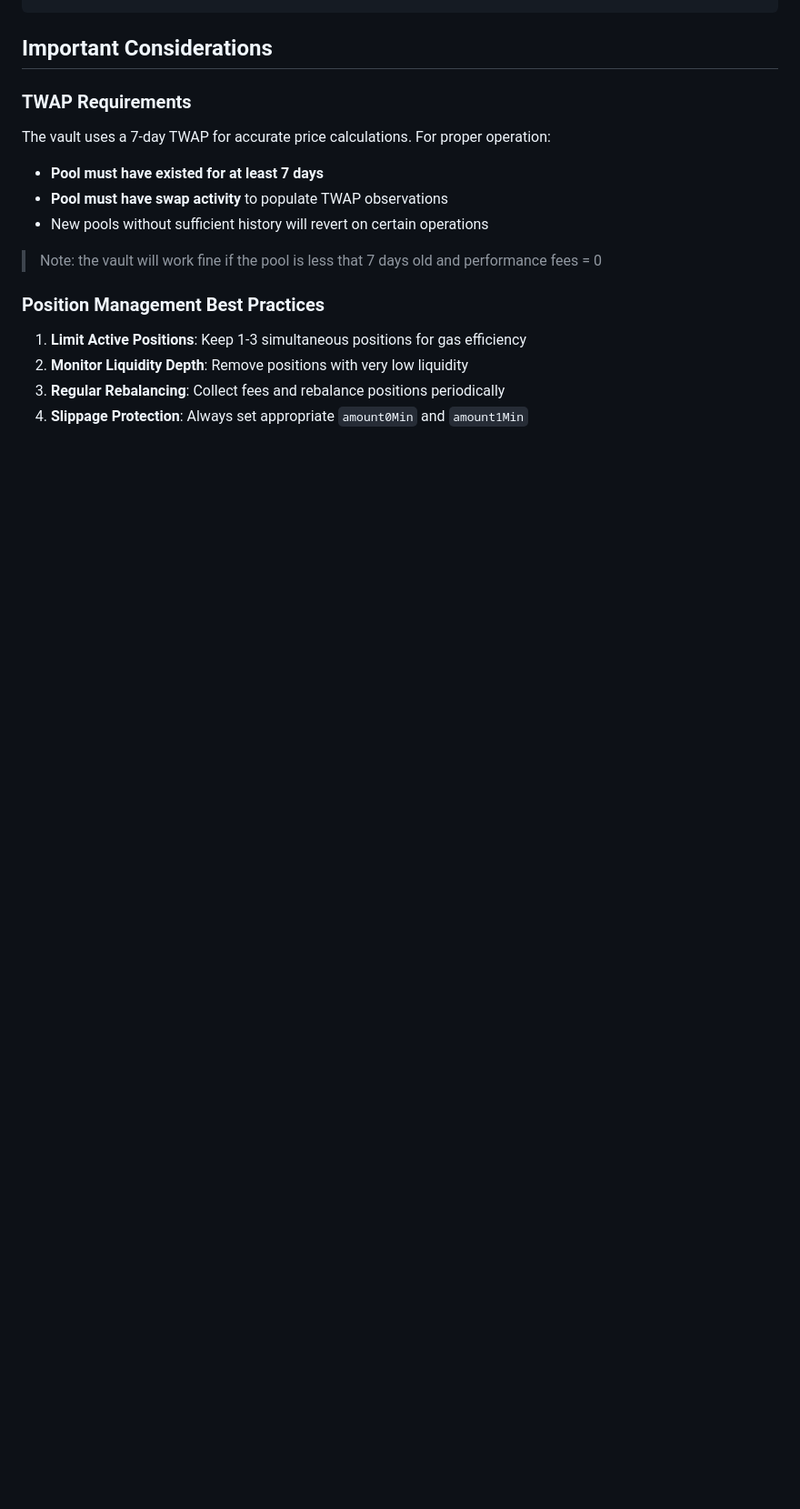
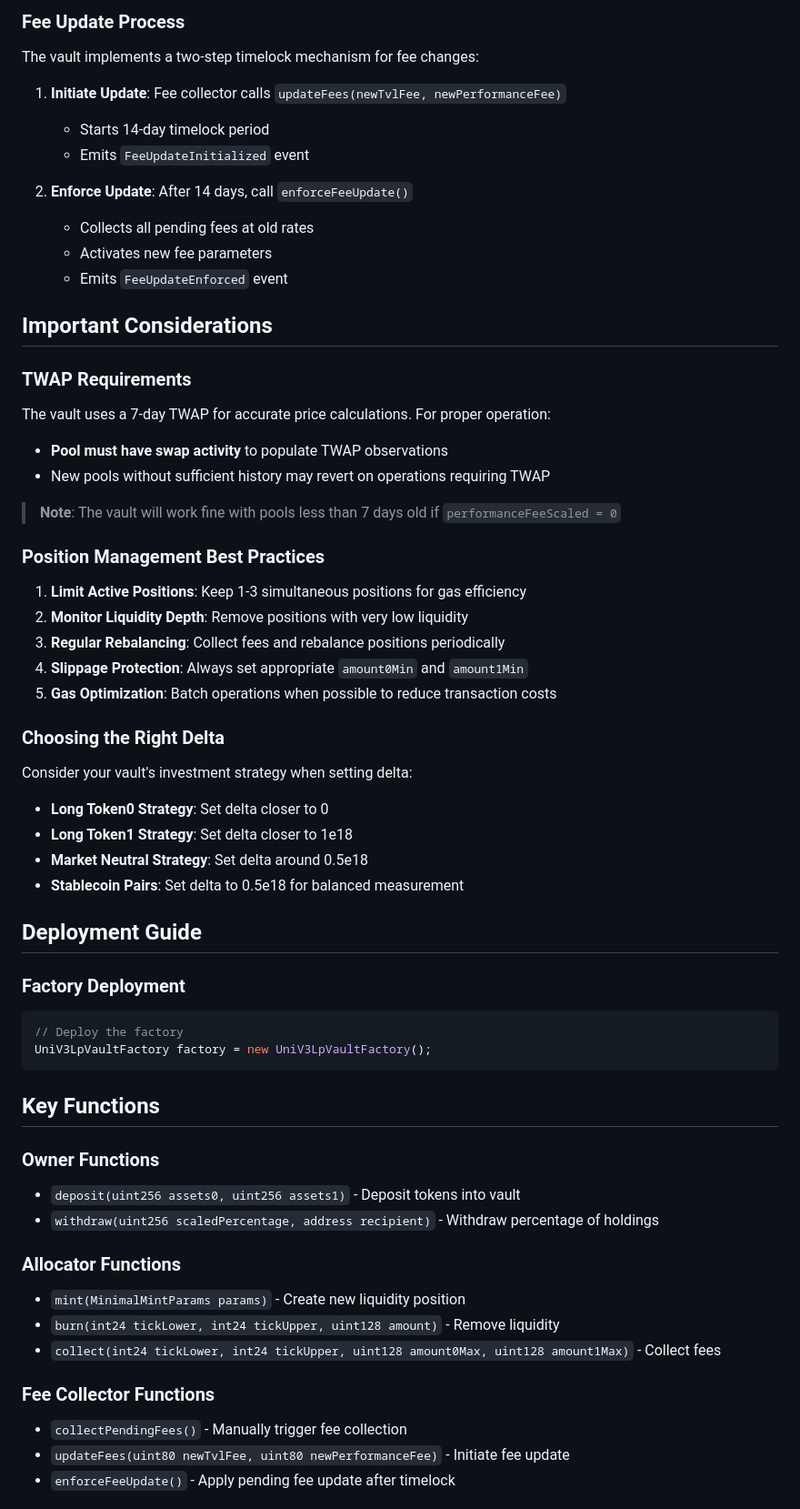
Before and after one commit to Lobster-Protocol/contracts, a Markdown page: README.md, the part around one of its changes. Shown at 91% size. Rendered like a GitHub page; blank space fills up the shorter version.

````diff
--- a/README.md
+++ b/README.md
@@ -171,18 +207,67 @@ Performance Fee (20%): 4,000 USDC
 ```
+
+### Fee Update Process
+
+The vault implements a two-step timelock mechanism for fee changes:
+
+1. **Initiate Update**: Fee collector calls `updateFees(newTvlFee, newPerformanceFee)`
+   - Starts 14-day timelock period
+   - Emits `FeeUpdateInitialized` event
+
+2. **Enforce Update**: After 14 days, call `enforceFeeUpdate()`
+   - Collects all pending fees at old rates
+   - Activates new fee parameters
+   - Emits `FeeUpdateEnforced` event
 
 ## Important Considerations
 
 ### TWAP Requirements
+
 The vault uses a 7-day TWAP for accurate price calculations. For proper operation:
-- **Pool must have existed for at least 7 days**
 - **Pool must have swap activity** to populate TWAP observations
-- New pools without sufficient history will revert on certain operations
+- New pools without sufficient history may revert on operations requiring TWAP
 
-> Note: the vault will work fine if the pool is less that 7 days old and performance fees = 0
+> **Note**: The vault will work fine with pools less than 7 days old if `performanceFeeScaled = 0`
 
 ### Position Management Best Practices
+
 1. **Limit Active Positions**: Keep 1-3 simultaneous positions for gas efficiency
 2. **Monitor Liquidity Depth**: Remove positions with very low liquidity
 3. **Regular Rebalancing**: Collect fees and rebalance positions periodically
 4. **Slippage Protection**: Always set appropriate `amount0Min` and `amount1Min`
+5. **Gas Optimization**: Batch operations when possible to reduce transaction costs
 
+### Choosing the Right Delta
+
+Consider your vault's investment strategy when setting delta:
+
+- **Long Token0 Strategy**: Set delta closer to 0
+- **Long Token1 Strategy**: Set delta closer to 1e18
+- **Market Neutral Strategy**: Set delta around 0.5e18
+- **Stablecoin Pairs**: Set delta to 0.5e18 for balanced measurement
+
+## Deployment Guide
+
+### Factory Deployment
+
+```solidity
+// Deploy the factory
+UniV3LpVaultFactory factory = new UniV3LpVaultFactory();
+```
+
+## Key Functions
+
+### Owner Functions
+- `deposit(uint256 assets0, uint256 assets1)` - Deposit tokens into vault
+- `withdraw(uint256 scaledPercentage, address recipient)` - Withdraw percentage of holdings
+
+### Allocator Functions
+- `mint(MinimalMintParams params)` - Create new liquidity position
+- `burn(int24 tickLower, int24 tickUpper, uint128 amount)` - Remove liquidity
+- `collect(int24 tickLower, int24 tickUpper, uint128 amount0Max, uint128 amount1Max)` - Collect fees
+
+### Fee Collector Functions
+- `collectPendingFees()` - Manually trigger fee collection
+- `updateFees(uint80 newTvlFee, uint80 newPerformanceFee)` - Initiate fee update
+- `enforceFeeUpdate()` - Apply pending fee update after timelock
+
````
Also changed, not shown: other parts of README.md (+68 -22 lines).
